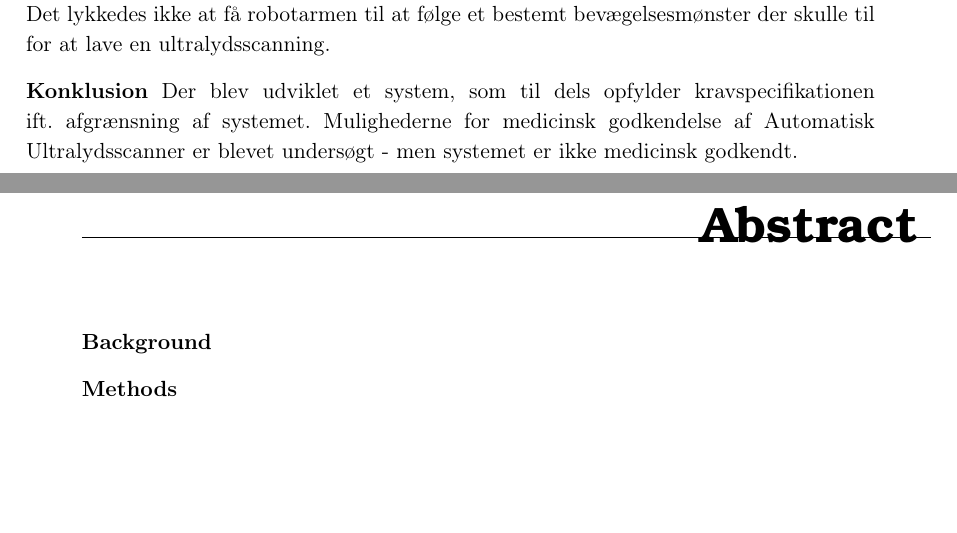
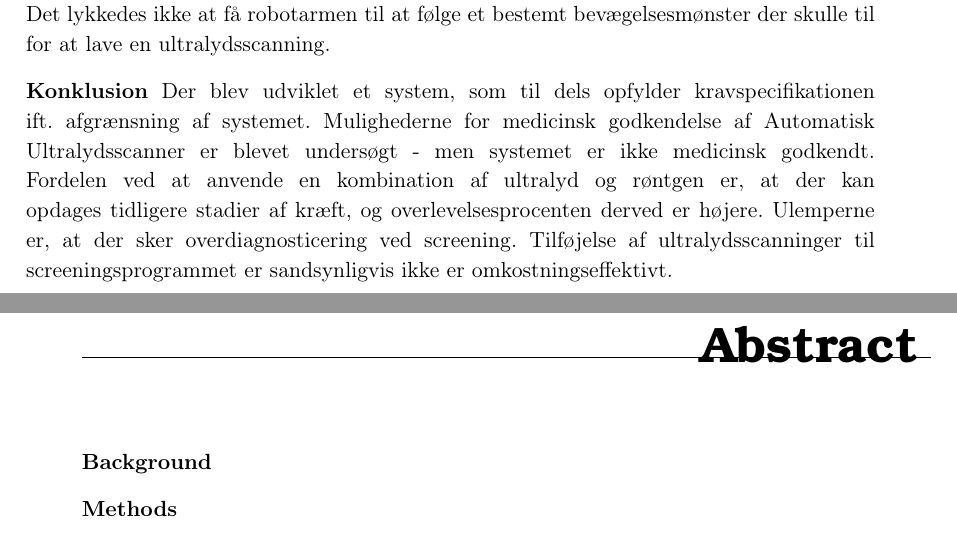
Before and after one commit to zeroregard/Automatic-Sonography, a LaTeX book (Rapportskrivning/LaTeX/Projektrapport.tex, which reads Rapportskrivning/LaTeX/rfiler/Resume.tex): two parts of pages 4 and 5 of 45, joined at a grey line, cut so that both start at the same text, the shorter picture padded with empty space. Compiled offline with pdfLaTeX.

Commit message:
Resume gennelæst og rettet

```diff
--- a/Rapportskrivning/LaTeX/rfiler/Resume.tex
+++ b/Rapportskrivning/LaTeX/rfiler/Resume.tex
@@ -13,4 +13,4 @@ I udviklingsprocessen er Scrum brugt til at organisere projektet. Til undersøge
 Der er udviklet et system med navnet Automatisk Ultralydsscanner. Automatisk Ultralydsscanner består af en PC Applikation, som gør det muligt for et 3D kamera at konstruere en 3D model af et bryst, som en robotarm efterfølgende kan bevæge sig efter. Det lykkedes ikke at få robotarmen til at følge et bestemt bevægelsesmønster der skulle til for at lave en ultralydsscanning.
 
 \textbf{Konklusion}
-Der blev udviklet et system, som til dels opfylder kravspecifikationen ift. afgrænsning af systemet. Mulighederne for medicinsk godkendelse af Automatisk Ultralydsscanner er blevet undersøgt - men systemet er ikke medicinsk godkendt.
+Der blev udviklet et system, som til dels opfylder kravspecifikationen ift. afgrænsning af systemet. Mulighederne for medicinsk godkendelse af Automatisk Ultralydsscanner er blevet undersøgt - men systemet er ikke medicinsk godkendt. Fordelen ved at anvende en kombination af ultralyd og røntgen er, at der kan opdages tidligere stadier af kræft, og overlevelsesprocenten derved er højere. Ulemperne er, at der sker overdiagnosticering ved screening. Tilføjelse af ultralydsscanninger til screeningsprogrammet er sandsynligvis ikke er omkostningseffektivt.
```
